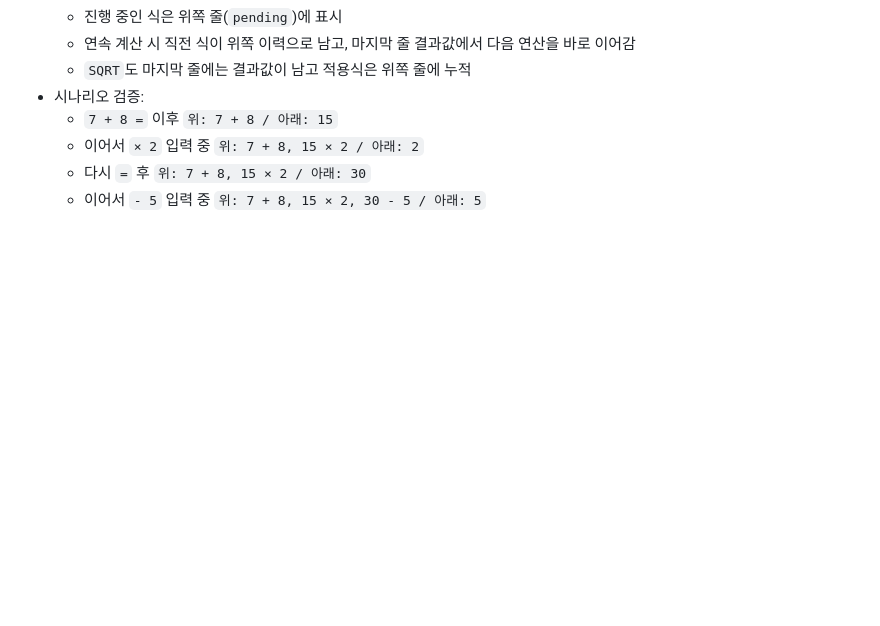
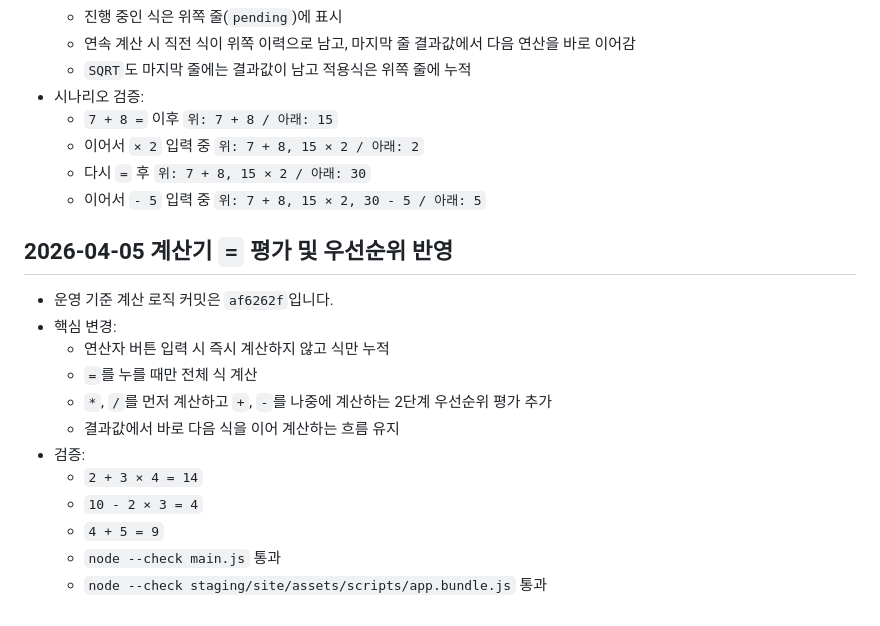
Before and after one commit to AgenticLab-SH/skct_practice_tool, a Markdown page: 50_AGENT_LAST_WORK_REPORT.md, the part around one of its changes. GitHub-like rendering; blank space fills up the shorter version.

Commit message:
Update calculator precedence rollout records

```diff
--- a/50_AGENT_LAST_WORK_REPORT.md
+++ b/50_AGENT_LAST_WORK_REPORT.md
@@ -249,3 +249,17 @@
   - 이어서 `× 2` 입력 중 `위: 7 + 8, 15 × 2 / 아래: 2`
   - 다시 `=` 후 `위: 7 + 8, 15 × 2 / 아래: 30`
   - 이어서 `- 5` 입력 중 `위: 7 + 8, 15 × 2, 30 - 5 / 아래: 5`
+
+## 2026-04-05 계산기 `=` 평가 및 우선순위 반영
+- 운영 기준 계산 로직 커밋은 `af6262f`입니다.
+- 핵심 변경:
+  - 연산자 버튼 입력 시 즉시 계산하지 않고 식만 누적
+  - `=`를 누를 때만 전체 식 계산
+  - `*`, `/`를 먼저 계산하고 `+`, `-`를 나중에 계산하는 2단계 우선순위 평가 추가
+  - 결과값에서 바로 다음 식을 이어 계산하는 흐름 유지
+- 검증:
+  - `2 + 3 × 4 = 14`
+  - `10 - 2 × 3 = 4`
+  - `4 + 5 = 9`
+  - `node --check main.js` 통과
+  - `node --check staging/site/assets/scripts/app.bundle.js` 통과
```
Also changed, not shown: other parts of 50_AGENT_LAST_WORK_REPORT.md (+1 -1 lines), AGENTS.md (+2 -2 lines), 1 other file.
